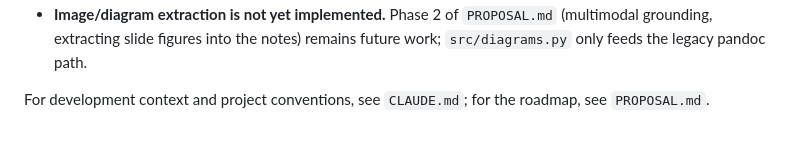
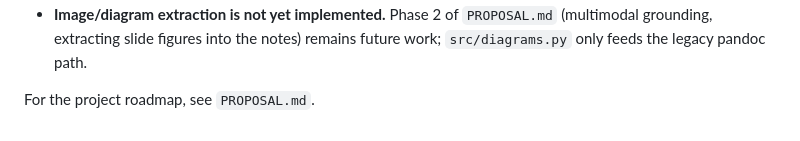
Before and after one commit to rvmarreddy/lecture-summariser, a Markdown page: README.md, the part around the change. GitHub-like rendering.

Commit message:
Drop reference to untracked local config file from README

```diff
--- a/README.md
+++ b/README.md
@@ -93,5 +93,4 @@ remains the weak axis** (around 5); see Limitations.
   (multimodal grounding, extracting slide figures into the notes) remains future work;
   `src/diagrams.py` only feeds the legacy pandoc path.
 
-For development context and project conventions, see `CLAUDE.md`; for the roadmap, see
-`PROPOSAL.md`.
+For the project roadmap, see `PROPOSAL.md`.
```
